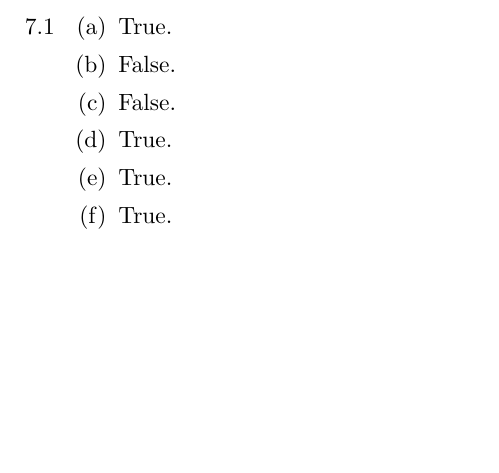
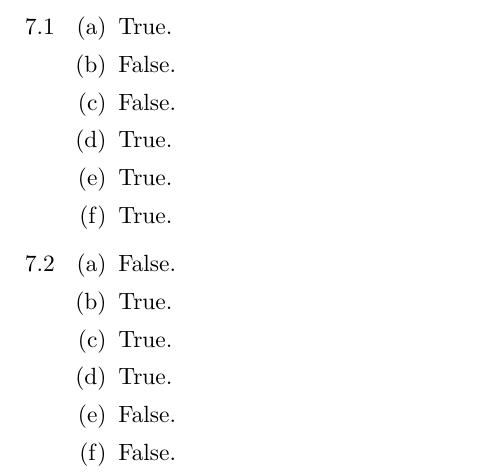
Before and after one commit to ldlh704/sipser, a LaTeX document (chap_7.tex): part of the page, cut so that both start at the same text, the shorter picture padded with empty space. Compiled offline with pdfLaTeX.

Commit message:
Add exercise 7.2

```diff
--- a/chap_7.tex
+++ b/chap_7.tex
@@ -22,6 +22,15 @@
     \item True.
     \item True.
   \end{enumerate}
+  \item
+  \begin{enumerate}
+    \item False.
+    \item True.
+    \item True.
+    \item True.
+    \item False.
+    \item False.
+  \end{enumerate}
 \end{enumerate}
 
 \end{document}
```
Also changed, not shown: chap_7.pdf.
